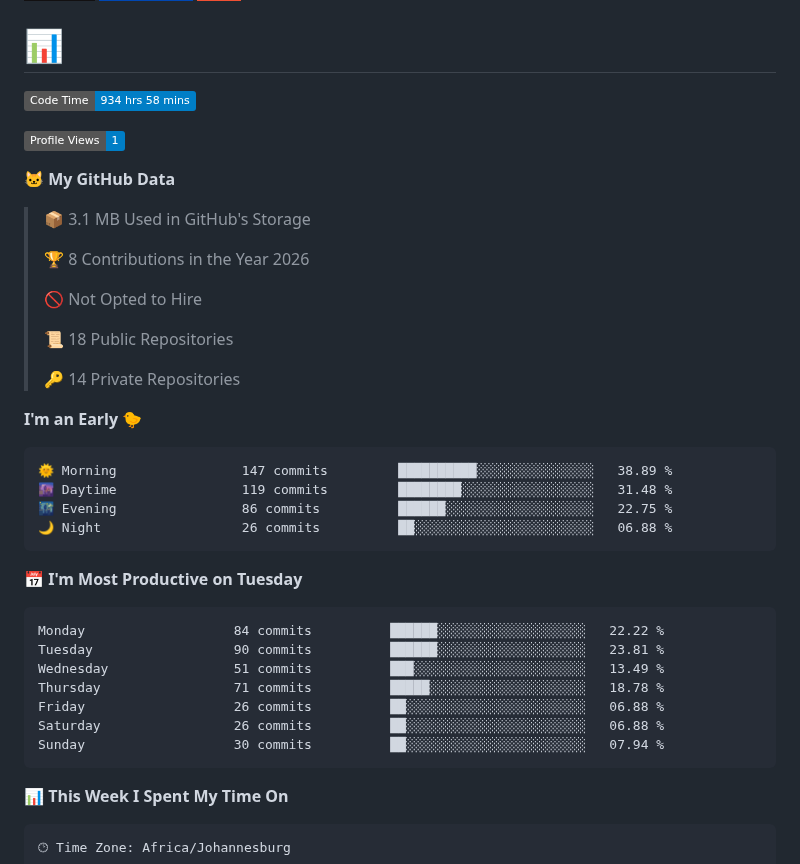
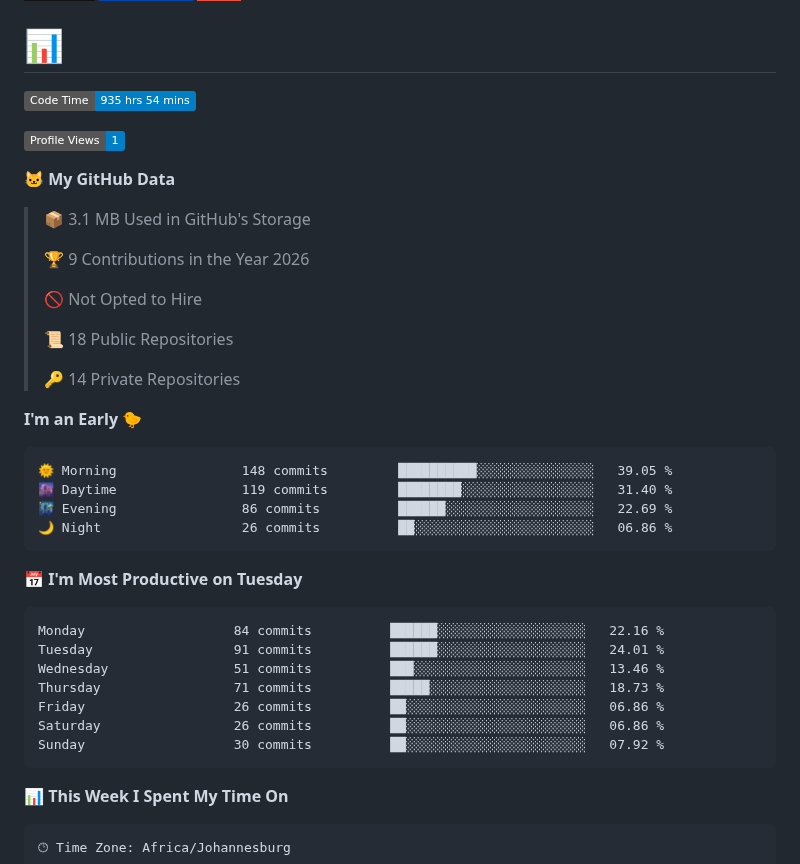
Before and after one commit to Franky-Dee/Franky-Dee, a Markdown page: README.md, the part around one of its changes. GitHub-like rendering; badges without logos.

Commit message:
Updated with Dev Metrics

````diff
--- a/README.md
+++ b/README.md
@@ -6,7 +6,7 @@
 
 # 📊
 <!--START_SECTION:waka-->
-![Code Time](http://img.shields.io/badge/Code%20Time-934%20hrs%2058%20mins-blue?style=flat)
+![Code Time](http://img.shields.io/badge/Code%20Time-935%20hrs%2054%20mins-blue?style=flat)
 
 ![Profile Views](http://img.shields.io/badge/Profile%20Views-1-blue?style=flat)
 
@@ -14,7 +14,7 @@
 
 > 📦 3.1 MB Used in GitHub's Storage
  >
-> 🏆 8 Contributions in the Year 2026
+> 🏆 9 Contributions in the Year 2026
  >
 > 🚫 Not Opted to Hire
  >
@@ -25,21 +25,21 @@
 **I'm an Early 🐤**
 
 ```text
-🌞 Morning                147 commits         ██████████░░░░░░░░░░░░░░░   38.89 %
-🌆 Daytime                119 commits         ████████░░░░░░░░░░░░░░░░░   31.48 %
-🌃 Evening                86 commits          ██████░░░░░░░░░░░░░░░░░░░   22.75 %
-🌙 Night                  26 commits          ██░░░░░░░░░░░░░░░░░░░░░░░   06.88 %
+🌞 Morning                148 commits         ██████████░░░░░░░░░░░░░░░   39.05 %
+🌆 Daytime                119 commits         ████████░░░░░░░░░░░░░░░░░   31.40 %
+🌃 Evening                86 commits          ██████░░░░░░░░░░░░░░░░░░░   22.69 %
+🌙 Night                  26 commits          ██░░░░░░░░░░░░░░░░░░░░░░░   06.86 %
 ```
 📅 **I'm Most Productive on Tuesday**
 
 ```text
-Monday                   84 commits          ██████░░░░░░░░░░░░░░░░░░░   22.22 %
-Tuesday                  90 commits          ██████░░░░░░░░░░░░░░░░░░░   23.81 %
-Wednesday                51 commits          ███░░░░░░░░░░░░░░░░░░░░░░   13.49 %
-Thursday                 71 commits          █████░░░░░░░░░░░░░░░░░░░░   18.78 %
-Friday                   26 commits          ██░░░░░░░░░░░░░░░░░░░░░░░   06.88 %
-Saturday                 26 commits          ██░░░░░░░░░░░░░░░░░░░░░░░   06.88 %
-Sunday                   30 commits          ██░░░░░░░░░░░░░░░░░░░░░░░   07.94 %
+Monday                   84 commits          ██████░░░░░░░░░░░░░░░░░░░   22.16 %
+Tuesday                  91 commits          ██████░░░░░░░░░░░░░░░░░░░   24.01 %
+Wednesday                51 commits          ███░░░░░░░░░░░░░░░░░░░░░░   13.46 %
+Thursday                 71 commits          █████░░░░░░░░░░░░░░░░░░░░   18.73 %
+Friday                   26 commits          ██░░░░░░░░░░░░░░░░░░░░░░░   06.86 %
+Saturday                 26 commits          ██░░░░░░░░░░░░░░░░░░░░░░░   06.86 %
+Sunday                   30 commits          ██░░░░░░░░░░░░░░░░░░░░░░░   07.92 %
 ```
 
 
````
Also changed, not shown: other parts of README.md (+1 -1 lines), assets/bar_graph.png.
